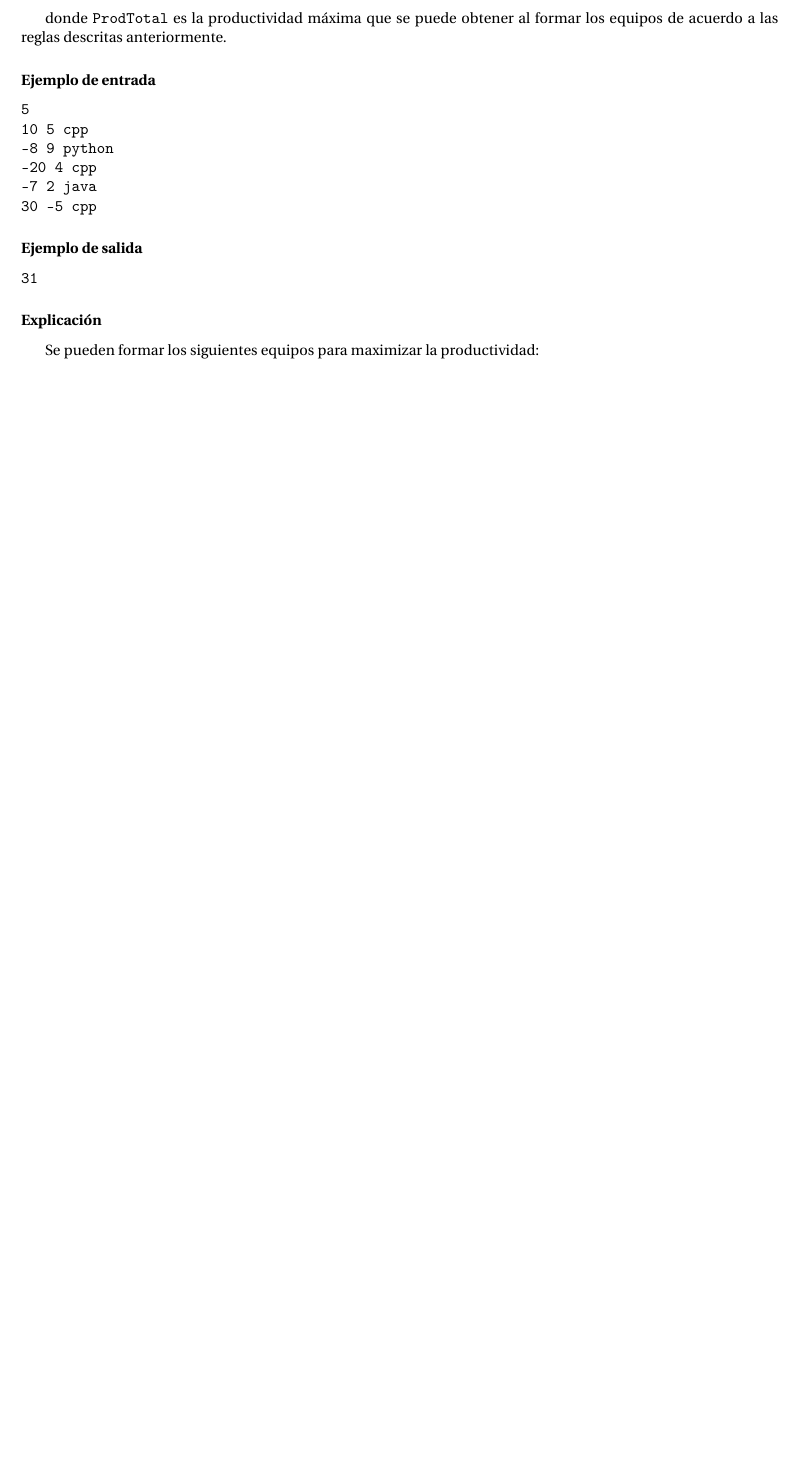
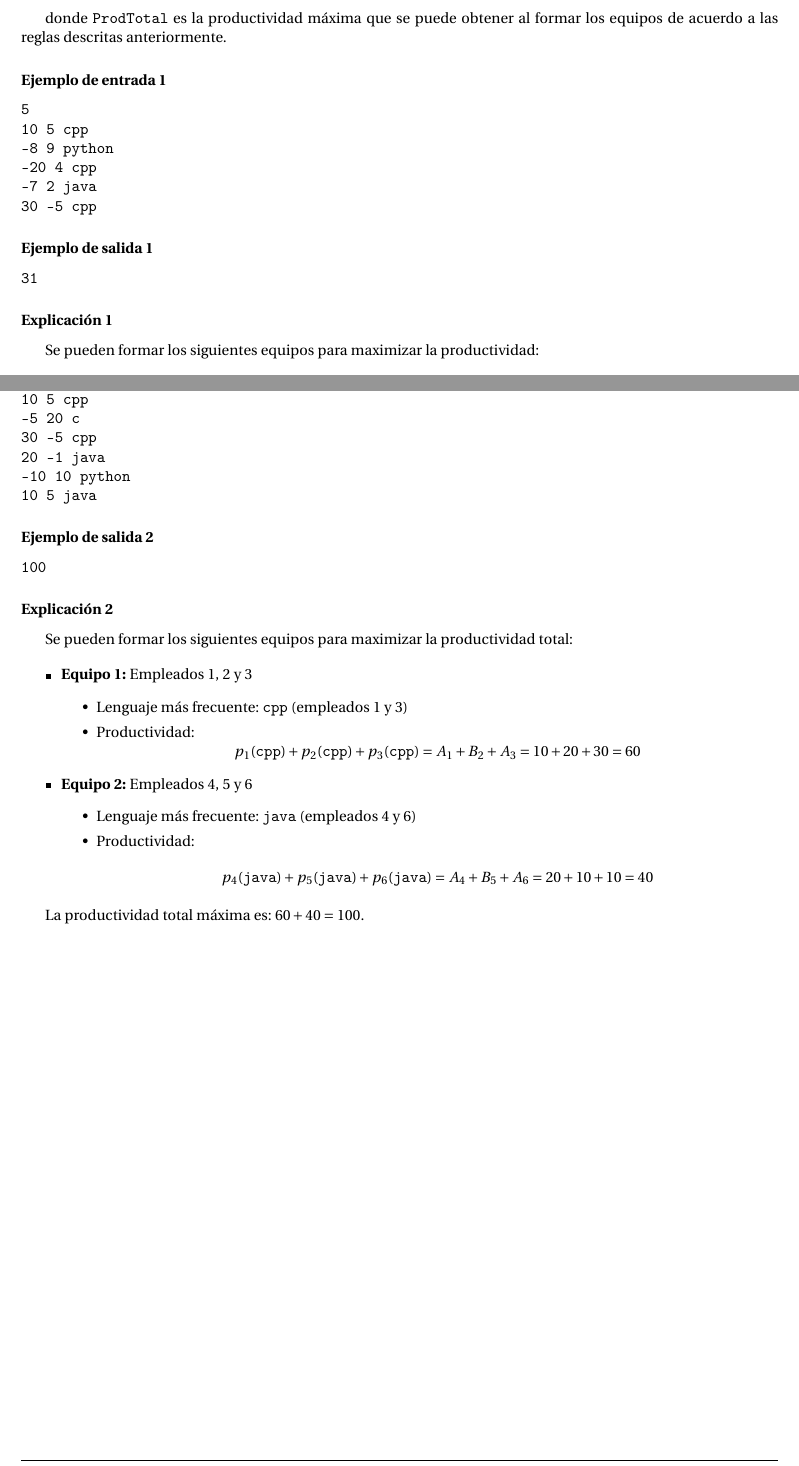
Before and after one commit to INF221-20252/INF221-2025-2-TAREA-2, a LaTeX problem sheet (assignment_statement/assignment-2.tex, which reads assignment_statement/sections/objectives.tex): part of page 3 of 7 before the commit and two parts of pages 3 and 4 of 8 after it, the two joined at a grey line, cut so that both start at the same text, the shorter picture padded with empty space. Compiled offline with pdfLaTeX.

Commit message:
docs(Tarea 2): Update examples and explanations in objectives section

```diff
--- a/assignment_statement/sections/objectives.tex
+++ b/assignment_statement/sections/objectives.tex
@@ -70,7 +70,7 @@ ProdTotal
 
 donde \texttt{ProdTotal} es la productividad máxima que se puede obtener al formar los equipos de acuerdo a las reglas descritas anteriormente.
 
-\subsubsection*{Ejemplo de entrada}
+\subsubsection*{Ejemplo de entrada 1}
 
 \begin{verbatim}
 5
@@ -81,13 +81,13 @@ donde \texttt{ProdTotal} es la productividad máxima que se puede obtener al for
 30 -5 cpp
 \end{verbatim}
 
-\subsubsection*{Ejemplo de salida}
+\subsubsection*{Ejemplo de salida 1}
 
 \begin{verbatim}
 31
 \end{verbatim}
 
-\subsubsection*{Explicación}
+\subsubsection*{Explicación 1}
 
 
 Se pueden formar los siguientes equipos para maximizar la productividad:
@@ -118,3 +118,50 @@ Se pueden formar los siguientes equipos para maximizar la productividad:
 \end{itemize}
 
 La productividad total máxima se obtiene sumando los equipos: $10 + (-9) + 30 = 31$.
+
+\newpage
+
+\subsubsection*{Ejemplo de entrada 2}
+
+\begin{verbatim}
+6
+10 5 cpp
+-5 20 c
+30 -5 cpp
+20 -1 java
+-10 10 python
+10 5 java
+\end{verbatim}
+
+\subsubsection*{Ejemplo de salida 2}
+
+\begin{verbatim}
+100
+\end{verbatim}
+
+\subsubsection*{Explicación 2}
+
+Se pueden formar los siguientes equipos para maximizar la productividad total:
+
+\begin{itemize}
+    \item \textbf{Equipo 1:} Empleados $1$, $2$ y $3$
+        \begin{itemize}
+            \item Lenguaje más frecuente: \texttt{cpp} (empleados $1$ y $3$)
+            \item Productividad:
+            \[
+            p_1(\texttt{cpp}) + p_2(\texttt{cpp}) + p_3(\texttt{cpp})
+            = A_1 + B_2 + A_3 = 10 + 20 + 30 = 60
+            \]
+        \end{itemize}
+    \item \textbf{Equipo 2:} Empleados $4$, $5$ y $6$
+        \begin{itemize}
+            \item Lenguaje más frecuente: \texttt{java} (empleados $4$ y $6$)
+            \item Productividad:
+            \[
+            p_4(\texttt{java}) + p_5(\texttt{java}) + p_6(\texttt{java})
+            = A_4 + B_5 + A_6 = 20 + 10 + 10 = 40
+            \]
+        \end{itemize}
+\end{itemize}
+
+La productividad total máxima es: $60 + 40 = 100$.
```
Also changed, not shown: assignment_statement/assignment-2.pdf.
